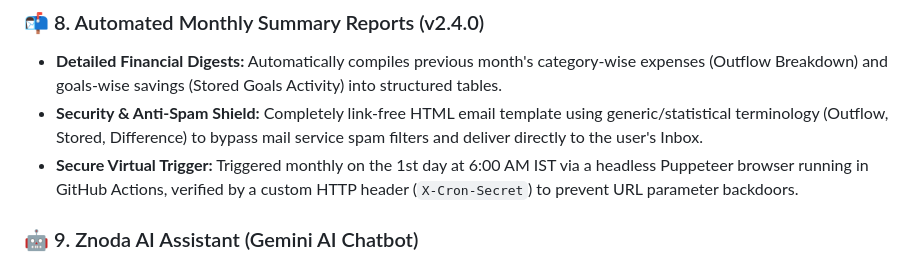
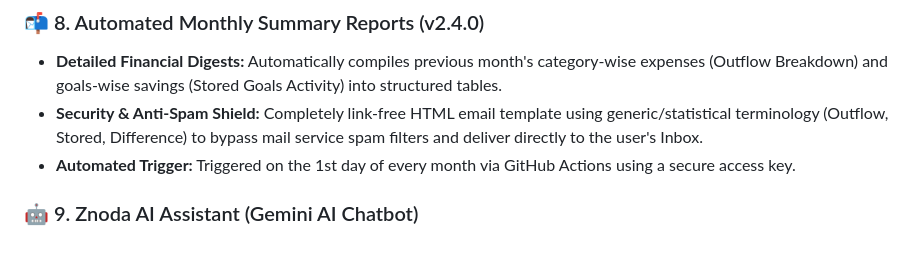
Before and after one commit to anankush/PROJECT-M, a Markdown page: README.md, the part around the change. Rendered like a GitHub page.

Commit message:
Simplify Automated Trigger description in README.md

```diff
--- a/README.md
+++ b/README.md
@@ -52,7 +52,7 @@
 ### 📬 8. Automated Monthly Summary Reports (v2.4.0)
 *   **Detailed Financial Digests:** Automatically compiles previous month's category-wise expenses (Outflow Breakdown) and goals-wise savings (Stored Goals Activity) into structured tables.
 *   **Security & Anti-Spam Shield:** Completely link-free HTML email template using generic/statistical terminology (Outflow, Stored, Difference) to bypass mail service spam filters and deliver directly to the user's Inbox.
-*   **Secure Virtual Trigger:** Triggered monthly on the 1st day at 6:00 AM IST via a headless Puppeteer browser running in GitHub Actions, verified by a custom HTTP header (`X-Cron-Secret`) to prevent URL parameter backdoors.
+*   **Automated Trigger:** Triggered on the 1st day of every month via GitHub Actions using a secure access key.
 
 ### 🤖 9. Znoda AI Assistant (Gemini AI Chatbot)
 *   **High-Availability Failover Queue:** Dynamic traffic-balancing API pool utilizing multiple Google Gemini and Gemma models (Gemini 3.1 Flash Lite, Gemini 2.5 Flash, Gemma 4, etc.) with automatic failovers.
```
